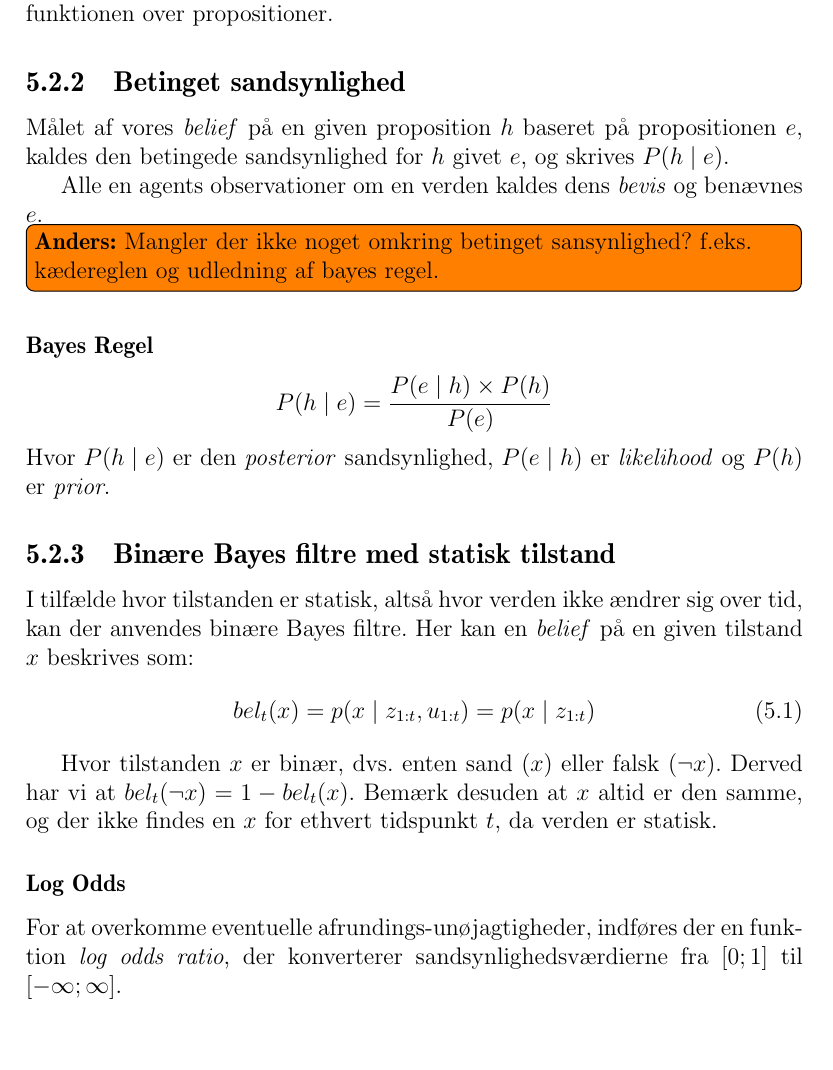
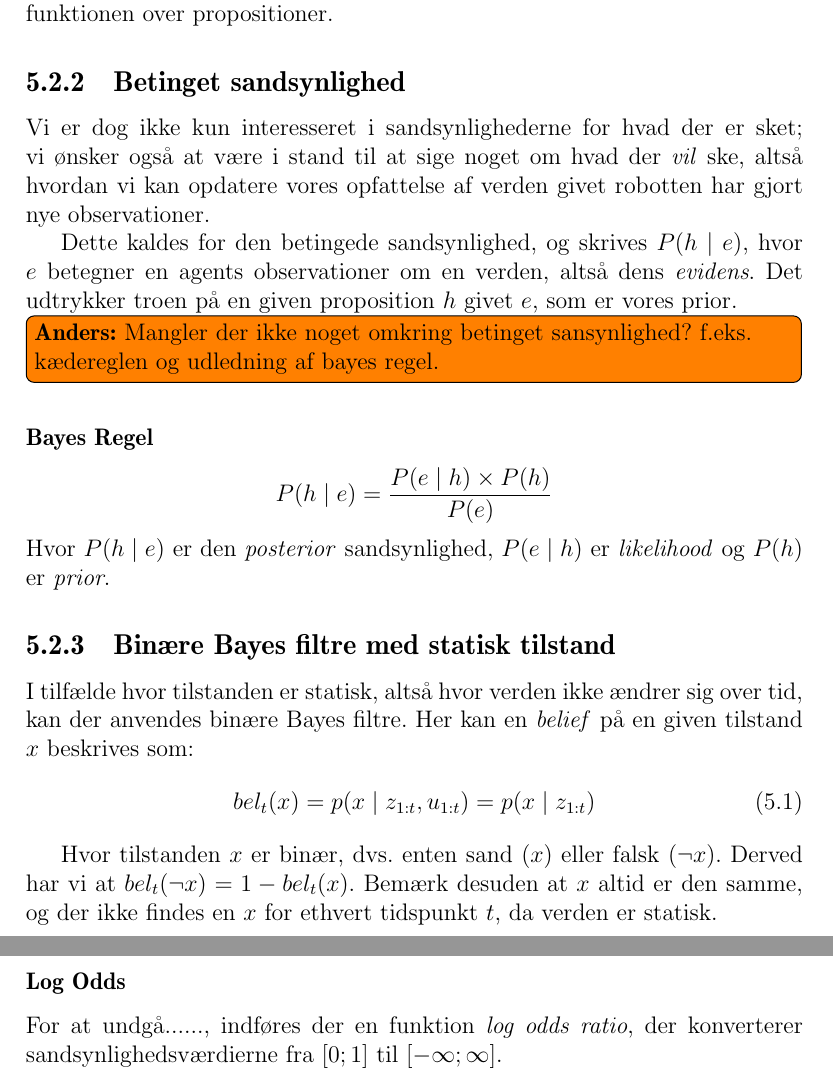
Before and after one commit to Thalmann/sw505-rapport, a LaTeX thesis (main.tex, which reads indhold/sandsynlighedsteori.tex): part of page 49 of 76 before the commit and two parts of pages 49 and 50 of 76 after it, the two joined at a grey line, cut so that both start at the same text, the shorter picture padded with empty space. Compiled offline with pdfLaTeX.

Commit message:
Added to 'betinget sandsynlighed'

```diff
--- a/indhold/sandsynlighedsteori.tex
+++ b/indhold/sandsynlighedsteori.tex
@@ -41,10 +41,14 @@ F.eks. er $P(X,Y)$ en sandsynlighedsfordeling over variablerne $ X $ og $ Y $, s
 $X = x \wedge Y = y$ er en proposition og $ P $ er funktionen over propositioner.
 
 \subsection{Betinget sandsynlighed}
+Vi er dog ikke kun interesseret i sandsynlighederne for hvad der er sket; vi ønsker også at være i stand til at sige noget om hvad der \textit{vil} ske, altså hvordan vi kan opdatere vores opfattelse af verden givet robotten har gjort nye observationer.
 
-Målet af vores \textit{belief} på en given proposition $ h $ baseret på propositionen $ e $, kaldes den betingede sandsynlighed for $ h $ givet $ e $, og skrives $P(h \mid e)$.
+Dette kaldes for den betingede sandsynlighed, og skrives $P(h \mid e)$, hvor $ e $ betegner en agents observationer om en verden, altså dens \textit{evidens}.
+Det udtrykker troen på en given proposition $ h $ givet $ e $, som er vores prior.
 
-Alle en agents observationer om en verden kaldes dens \emph{bevis} og benævnes $ e $.
+
+
+
 
 \anders{Mangler der ikke noget omkring betinget sansynlighed? f.eks. kædereglen og udledning af bayes regel.}
 
@@ -66,7 +70,7 @@ Derved har vi at $bel_t(\lnot x) = 1 - bel_t(x)$.
 Bemærk desuden at $x$ altid er den samme, og der ikke findes en $x$ for ethvert tidspunkt $t$, da verden er statisk.
 
 \subsubsection{Log Odds}
-For at overkomme eventuelle afrundings-unøjagtigheder, indføres der en funktion \textit{log odds ratio}, der konverterer sandsynlighedsværdierne fra $[0;1]$ til $[-\infty;\infty]$.
+For at undgå......, indføres der en funktion \textit{log odds ratio}, der konverterer sandsynlighedsværdierne fra $[0;1]$ til $[-\infty;\infty]$.
 \anders{Log odds er for at undgå at beyes regel skal kører fast på sansynlighederne 1 eller 0}
 Oddset for tilstand $x$ er defineret som forholdet mellem sandsynlighederne for $x$ og $\lnot x$:
 
```
